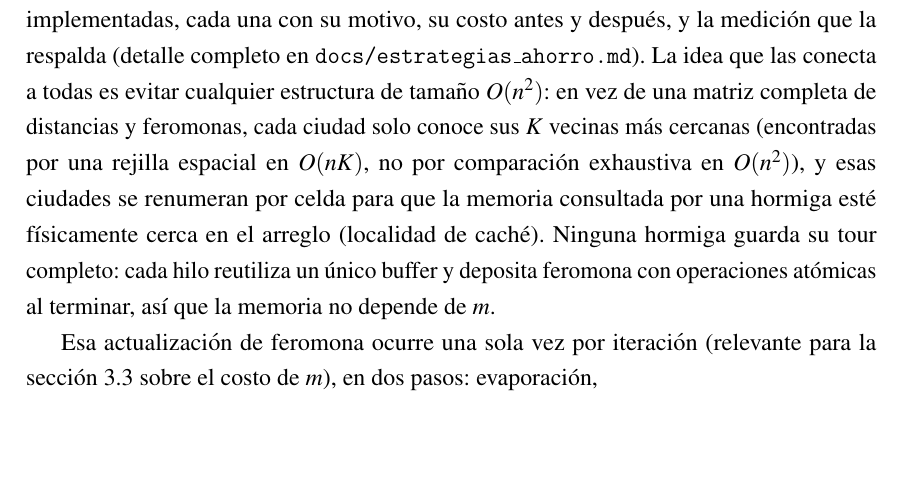
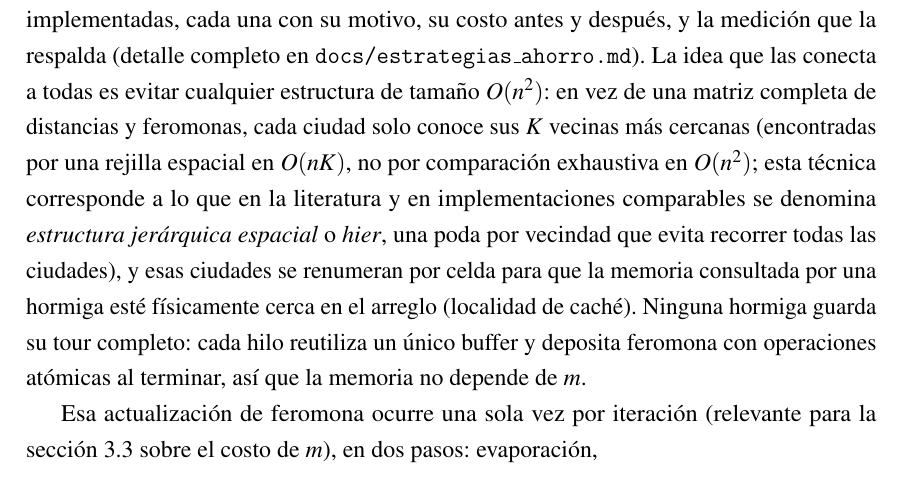
Before and after one commit to CamiloDG07/ACO_IA, a LaTeX document (informe/informe.tex): part of page 6 of 20, cut so that both start at the same text, the shorter picture padded with empty space. Compiled offline with pdfLaTeX.

Commit message:
Aclarar en el informe el nombre alternativo de la rejilla espacial
En la seccion de estructuras de datos se agrega que la rejilla espacial
usada para construir la lista de K vecinas mas cercanas tambien se
conoce en la literatura como estructura jerarquica espacial o hier, sin
cambiar la descripcion tecnica ya existente.

```diff
--- a/informe/informe.tex
+++ b/informe/informe.tex
@@ -226,7 +226,10 @@ antes y después, y la medición que la respalda (detalle completo en
 evitar cualquier estructura de tamaño $O(n^2)$: en vez de una matriz
 completa de distancias y feromonas, cada ciudad solo conoce sus $K$ vecinas
 más cercanas (encontradas por una rejilla espacial en $O(nK)$, no por
-comparación exhaustiva en $O(n^2)$), y esas ciudades se renumeran por celda
+comparación exhaustiva en $O(n^2)$; esta técnica corresponde a lo que en la
+literatura y en implementaciones comparables se denomina \emph{estructura
+jerárquica espacial} o \emph{hier}, una poda por vecindad que evita
+recorrer todas las ciudades), y esas ciudades se renumeran por celda
 para que la memoria consultada por una hormiga esté físicamente cerca en el
 arreglo (localidad de caché). Ninguna hormiga guarda su tour completo: cada
 hilo reutiliza un único buffer y deposita feromona con operaciones atómicas
```
Also changed, not shown: informe/informe.pdf.
